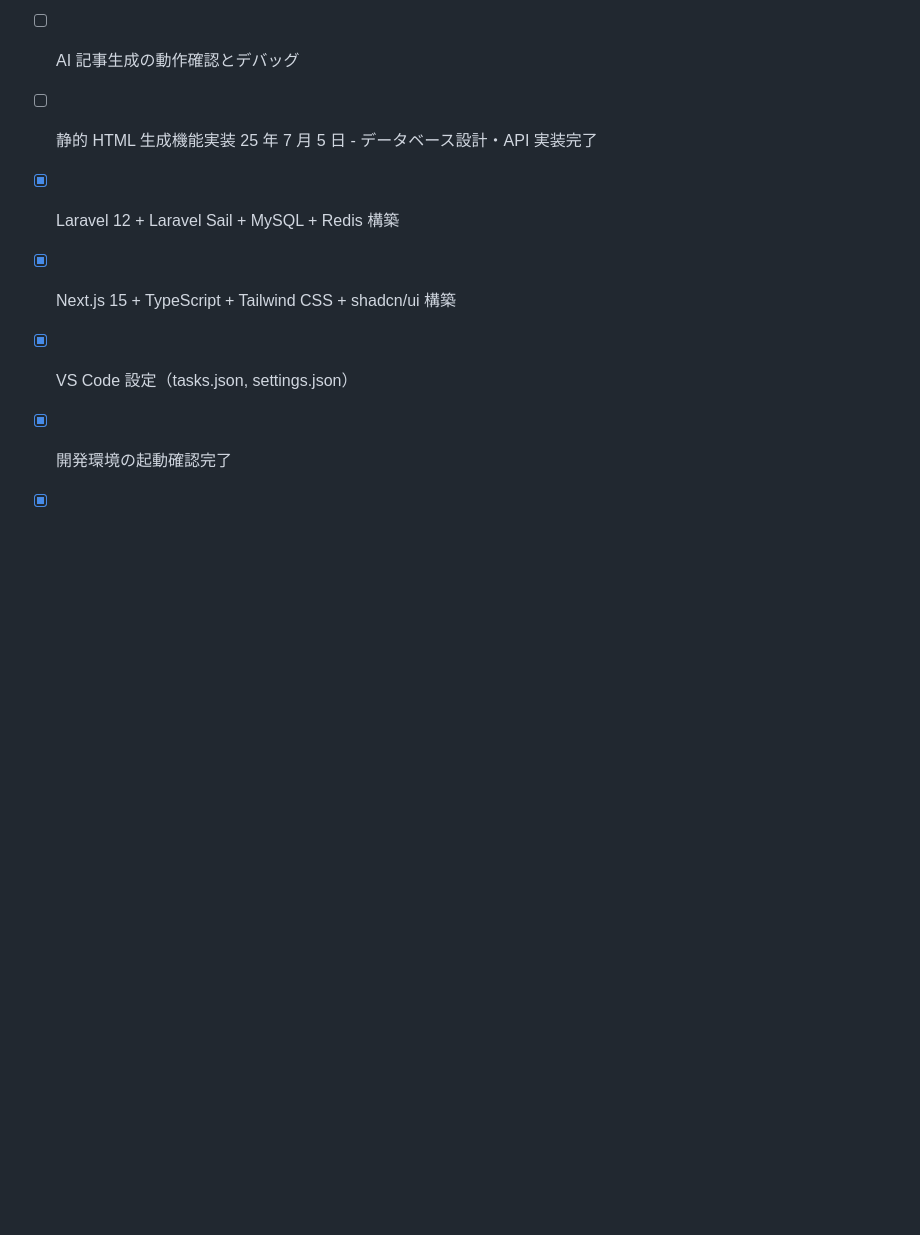
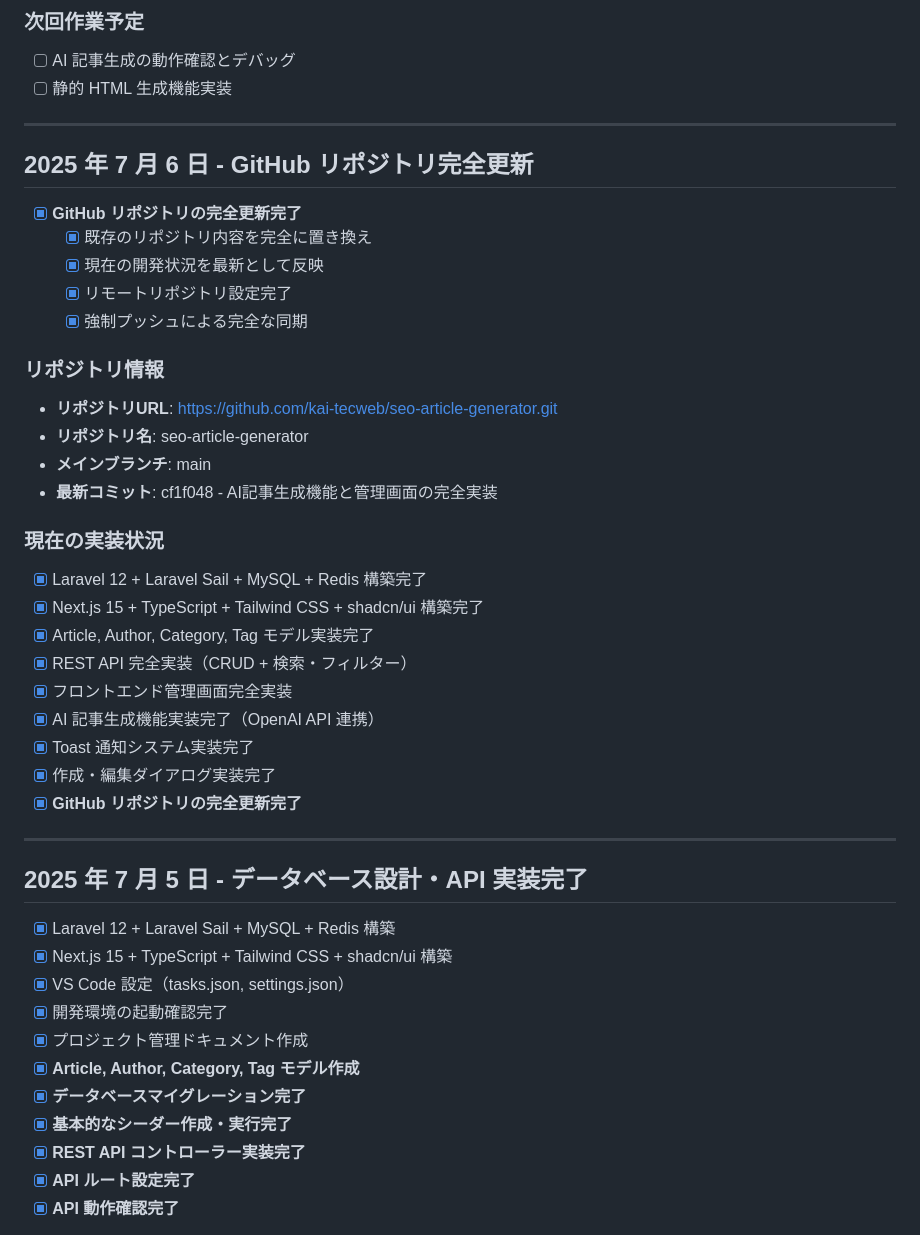
Before and after one commit to kai-tecweb/seo-article-generator, a Markdown page: WORK_LOG.md, the part around the change. GitHub-like rendering; blank space fills up the shorter version.

Commit message:
docs: GitHub リポジトリ完全更新の記録
- リポジトリ完全更新完了
- 現在の開発状況を最新として反映
- 作業ログ更新

```diff
--- a/WORK_LOG.md
+++ b/WORK_LOG.md
@@ -37,7 +37,40 @@
 ### 次回作業予定
 
 - [ ] AI 記事生成の動作確認とデバッグ
-- [ ] 静的 HTML 生成機能実装 25 年 7 月 5 日 - データベース設計・API 実装完了
+- [ ] 静的 HTML 生成機能実装
+
+---
+
+## 2025 年 7 月 6 日 - GitHub リポジトリ完全更新
+
+- [x] **GitHub リポジトリの完全更新完了**
+  - [x] 既存のリポジトリ内容を完全に置き換え
+  - [x] 現在の開発状況を最新として反映
+  - [x] リモートリポジトリ設定完了
+  - [x] 強制プッシュによる完全な同期
+
+### リポジトリ情報
+
+- **リポジトリURL**: https://github.com/kai-tecweb/seo-article-generator.git
+- **リポジトリ名**: seo-article-generator
+- **メインブランチ**: main
+- **最新コミット**: cf1f048 - AI記事生成機能と管理画面の完全実装
+
+### 現在の実装状況
+
+- [x] Laravel 12 + Laravel Sail + MySQL + Redis 構築完了
+- [x] Next.js 15 + TypeScript + Tailwind CSS + shadcn/ui 構築完了
+- [x] Article, Author, Category, Tag モデル実装完了
+- [x] REST API 完全実装（CRUD + 検索・フィルター）
+- [x] フロントエンド管理画面完全実装
+- [x] AI 記事生成機能実装完了（OpenAI API 連携）
+- [x] Toast 通知システム実装完了
+- [x] 作成・編集ダイアログ実装完了
+- [x] **GitHub リポジトリの完全更新完了**
+
+---
+
+## 2025 年 7 月 5 日 - データベース設計・API 実装完了
 
 - [x] Laravel 12 + Laravel Sail + MySQL + Redis 構築
 - [x] Next.js 15 + TypeScript + Tailwind CSS + shadcn/ui 構築
```
